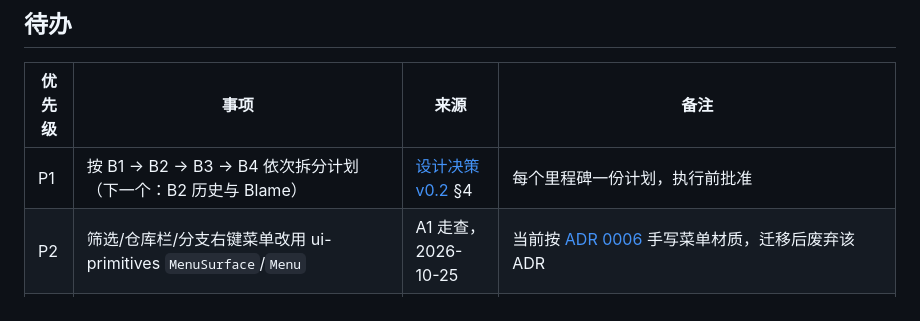
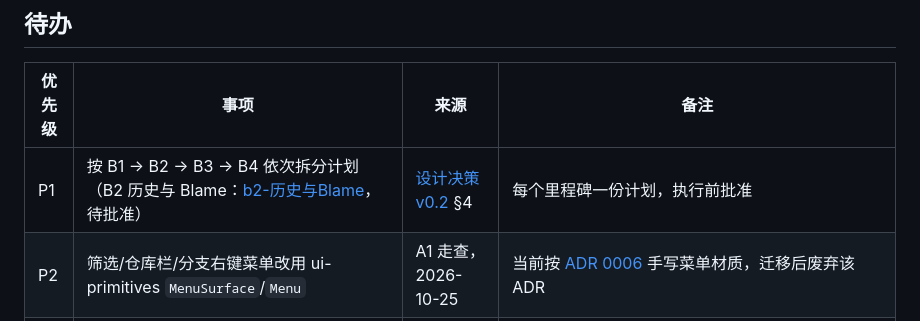
Before and after one commit to PGshen/dsh-idea-gittool, a Markdown page: docs/plans/TODO.md, the part around the change. Rendered like a GitHub page.

Commit message:
docs(plan): B2 历史与 Blame 计划（2026-10-27 负责人批准，内联执行）

```diff
--- a/docs/plans/TODO.md
+++ b/docs/plans/TODO.md
@@ -15,7 +15,7 @@
 
 | 优先级 | 事项 | 来源 | 备注 |
 |---|---|---|---|
-| P1 | 按 B1 → B2 → B3 → B4 依次拆分计划（下一个：B2 历史与 Blame） | [设计决策 v0.2](../design/2026-10-25-产品设计决策-v0.2.md) §4 | 每个里程碑一份计划，执行前批准 |
+| P1 | 按 B1 → B2 → B3 → B4 依次拆分计划（B2 历史与 Blame：[b2-历史与Blame](active/b2-历史与Blame.md)，待批准） | [设计决策 v0.2](../design/2026-10-25-产品设计决策-v0.2.md) §4 | 每个里程碑一份计划，执行前批准 |
 | P2 | 筛选/仓库栏/分支右键菜单改用 ui-primitives `MenuSurface`/`Menu` | A1 走查，2026-10-25 | 当前按 [ADR 0006](../decisions/0006-浮层菜单材质例外.md) 手写菜单材质，迁移后废弃该 ADR |
 | P2 | 向 DSH 反馈：`workspace-write` 的 Seatbelt profile 放行 `DARWIN_USER_CACHE_DIR`，否则 osxkeychain 凭据助手在 confine 下不可用 | A2 T1 spike，2026-10-26 | 见 [references §13](../references/dsh-integration-feasibility.md)「写执行与沙箱」；只反馈不改 DSH 仓库，由负责人决定是否提 |
 | P2 | 分支树改为单一 Tab 停靠点（roving tabindex：选中行或首行为 0，其余 -1）；菜单 ↑↓ 是否停在不可用项上以便读屏听到原因，与负责人确认 | A3 I-1 评审，2026-10-26 | 当前每个叶子行各占一个 Tab 停靠点；↑↓ 跳过不可用项 |
```
Also changed, not shown: 1 other file.
